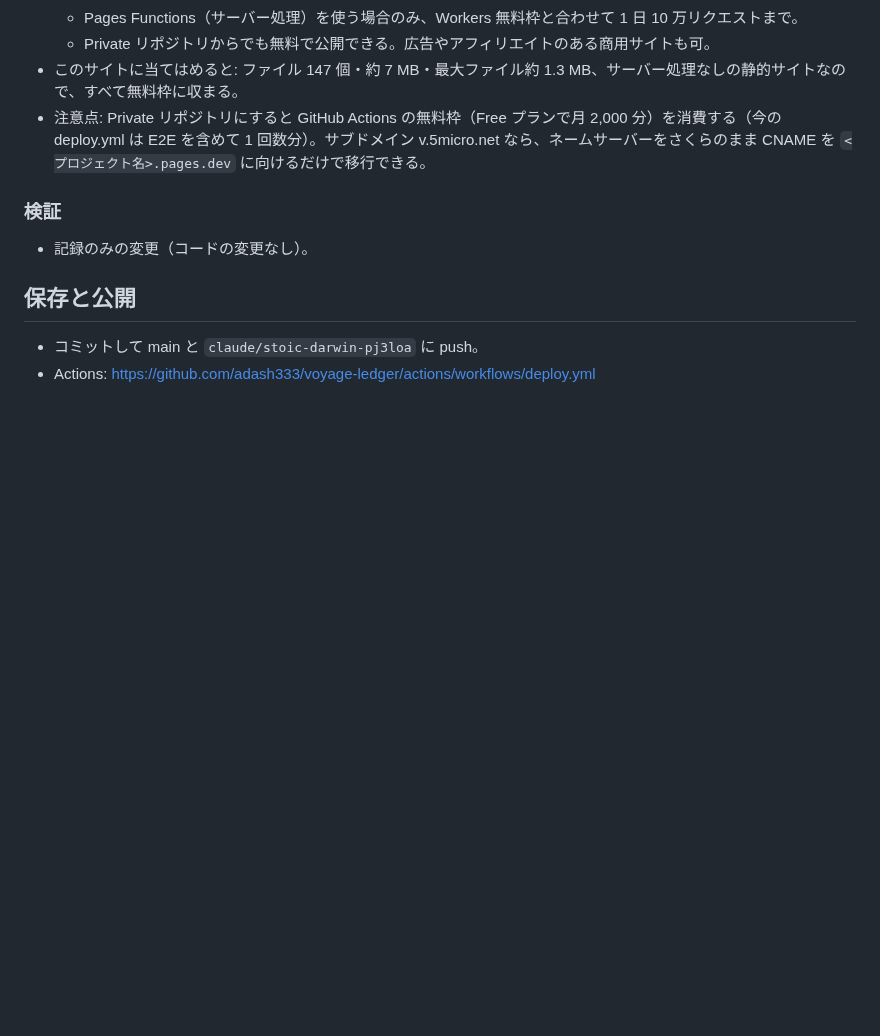
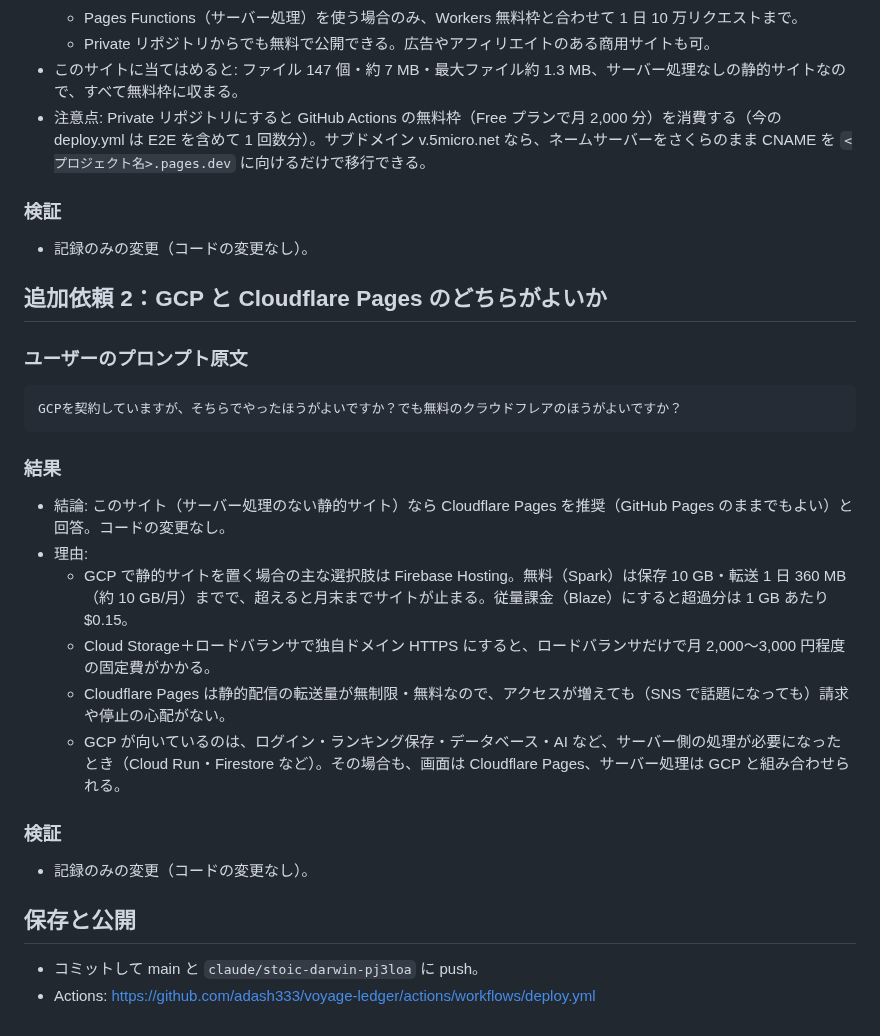
Before and after one commit to adash333/voyage-ledger, a Markdown page: docs/prompt/261110-01-ライセンスを個人の著作権に変更.md, the part around the change. Drawn GitHub-style; blank space fills up the shorter version.

Commit message:
docs: GCP と Cloudflare Pages の比較を記録 + docs/prompt 記録
Co-Authored-By: Claude Opus 5.5 <noreply@anthropic.com>
Claude-Session: https://claude.ai/code/session_01DfGA2SkwJrDGNoVjCuH21M

````diff
--- a/docs/prompt/261110-01-ライセンスを個人の著作権に変更.md
+++ b/docs/prompt/261110-01-ライセンスを個人の著作権に変更.md
@@ -42,6 +42,24 @@ Cloudflare Pages　は、どこまで無料ですか？
 ### 検証
 - 記録のみの変更（コードの変更なし）。
 
+## 追加依頼 2：GCP と Cloudflare Pages のどちらがよいか
+
+### ユーザーのプロンプト原文
+```text
+GCPを契約していますが、そちらでやったほうがよいですか？でも無料のクラウドフレアのほうがよいですか？
+```
+
+### 結果
+- 結論: このサイト（サーバー処理のない静的サイト）なら Cloudflare Pages を推奨（GitHub Pages のままでもよい）と回答。コードの変更なし。
+- 理由:
+  - GCP で静的サイトを置く場合の主な選択肢は Firebase Hosting。無料（Spark）は保存 10 GB・転送 1 日 360 MB（約 10 GB/月）までで、超えると月末までサイトが止まる。従量課金（Blaze）にすると超過分は 1 GB あたり $0.15。
+  - Cloud Storage＋ロードバランサで独自ドメイン HTTPS にすると、ロードバランサだけで月 2,000〜3,000 円程度の固定費がかかる。
+  - Cloudflare Pages は静的配信の転送量が無制限・無料なので、アクセスが増えても（SNS で話題になっても）請求や停止の心配がない。
+  - GCP が向いているのは、ログイン・ランキング保存・データベース・AI など、サーバー側の処理が必要になったとき（Cloud Run・Firestore など）。その場合も、画面は Cloudflare Pages、サーバー処理は GCP と組み合わせられる。
+
+### 検証
+- 記録のみの変更（コードの変更なし）。
+
 ## 保存と公開
 - コミットして main と `claude/stoic-darwin-pj3loa` に push。
 - Actions: https://github.com/adash333/voyage-ledger/actions/workflows/deploy.yml
````
